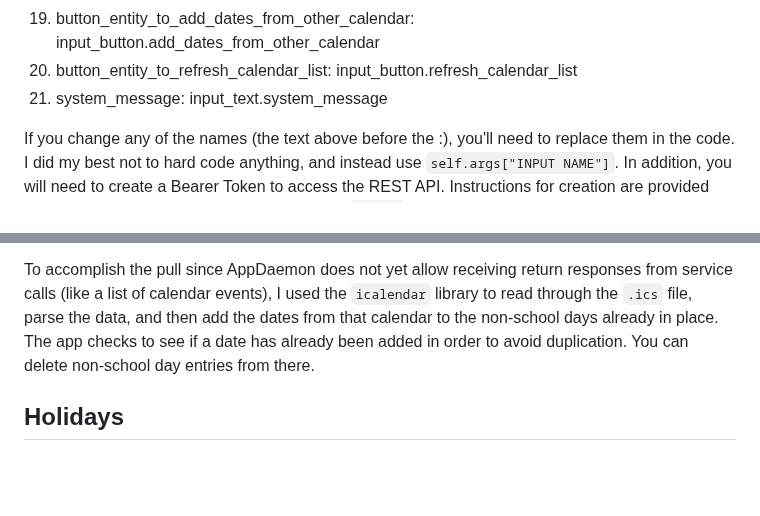
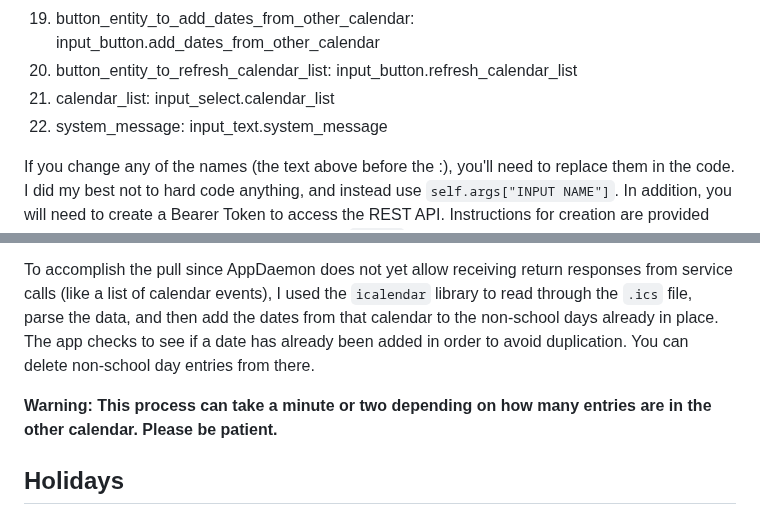
Before and after one commit to gmalbert/schoolCycleDays, a Markdown page: README.md, 2 parts joined by grey strips. Rendered like a GitHub page; blank space fills up the shorter version.

````diff
--- a/README.md
+++ b/README.md
@@ -31,7 +31,8 @@ Each of these helper entities are explained in detail in the comments at the top
 18. button_entity_to_delete_holidays: input_button.delete_holidays
 19. button_entity_to_add_dates_from_other_calendar: input_button.add_dates_from_other_calendar
 20. button_entity_to_refresh_calendar_list: input_button.refresh_calendar_list
-21. system_message: input_text.system_message
+21. calendar_list: input_select.calendar_list
+22. system_message: input_text.system_message
 
 If you change any of the names (the text above before the :), you'll need to replace them in the code. I did my best not to hard code anything, and instead use ```self.args["INPUT NAME"]```. In addition, you will need to create a Bearer Token to access the REST API. Instructions for creation are provided [here](https://www.home-assistant.io/docs/authentication/ "Authentication"). <b>As a warning, you must put the word ```Bearer``` in front of the created token to designate it as a bearer token.</b>
 
@@ -59,6 +60,8 @@
 
 To accomplish the pull since AppDaemon does not yet allow receiving return responses from service calls (like a list of calendar events), I used the ```icalendar``` library to read through the ```.ics``` file, parse the data, and then add the dates from that calendar to the non-school days already in place. The app checks to see if a date has already been added in order to avoid duplication. You can delete non-school day entries from there.
 
+**Warning: This process can take a minute or two depending on how many entries are in the other calendar. Please be patient.**
+
 ## Holidays
 This app incorporates the ```holidays``` python import. The app can be configured as described in its [documentation](https://pypi.org/project/holidays/ "Python Holidays documentation"). You can either use the holiday list as specified or delete the holidays and add the non-school days manually. Once you have set up your preferred list of holidays, you need to run the task to add the holidays to the list of non-school days.
 
````
